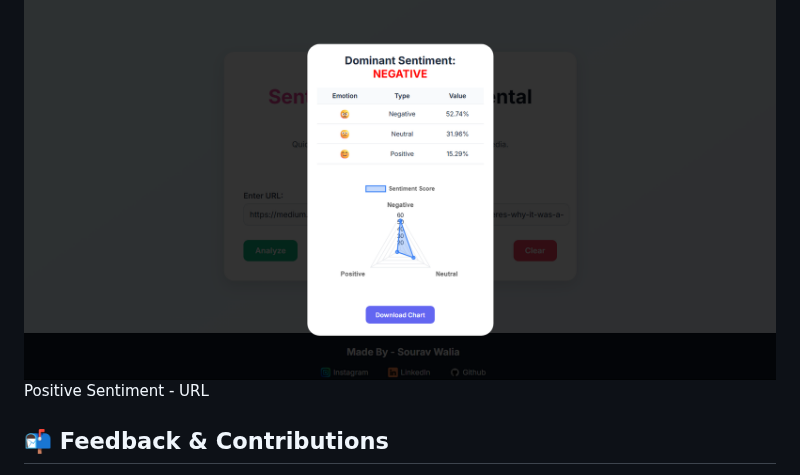
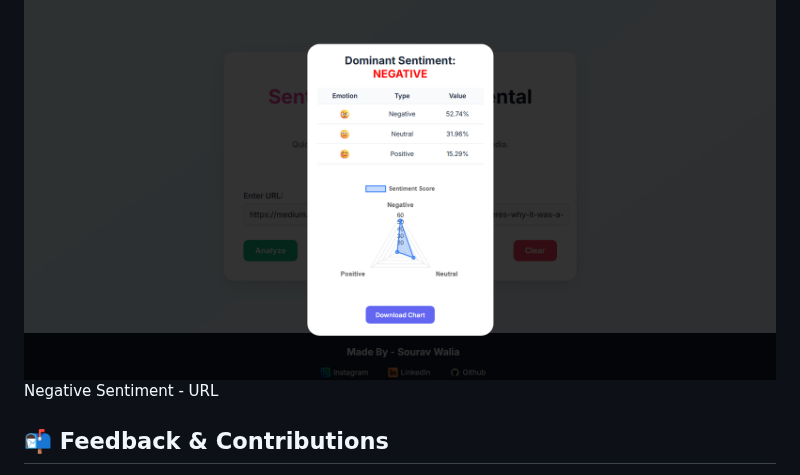
Before and after one commit to SouRavW03/Sentilytics---A-sentiment-analysis-Tool-using-Python-and-Flask, a Markdown page: README.md, the part around the change. GitHub-like rendering.

```diff
--- a/README.md
+++ b/README.md
@@ -81,7 +81,7 @@ Neutral Sentiment - Text
 Positive Sentiment - URL
 
 ![Positive Sentiment - URL](static/images/results/url_negative.png)
-Positive Sentiment - URL
+Negative Sentiment - URL
 
 
 
```
